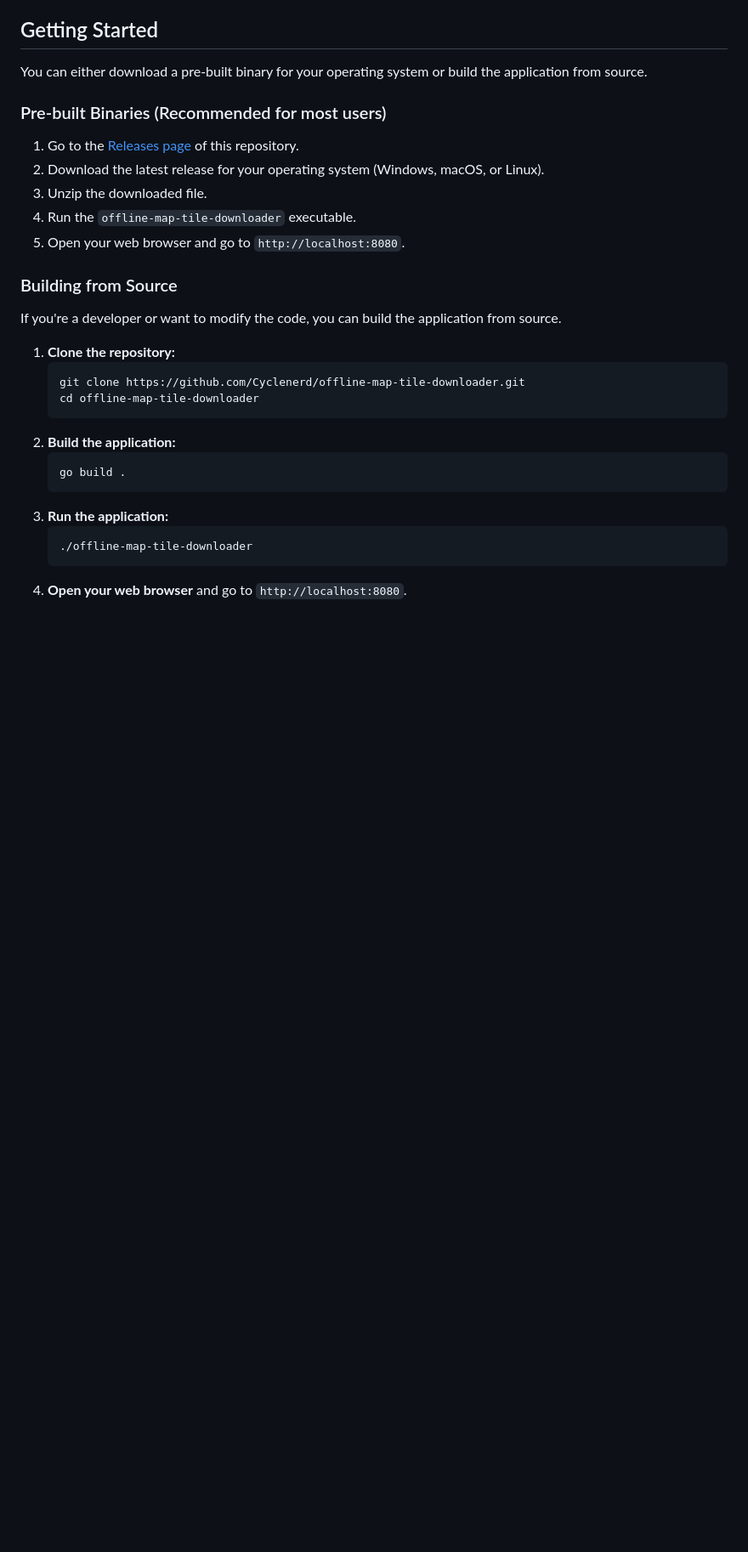
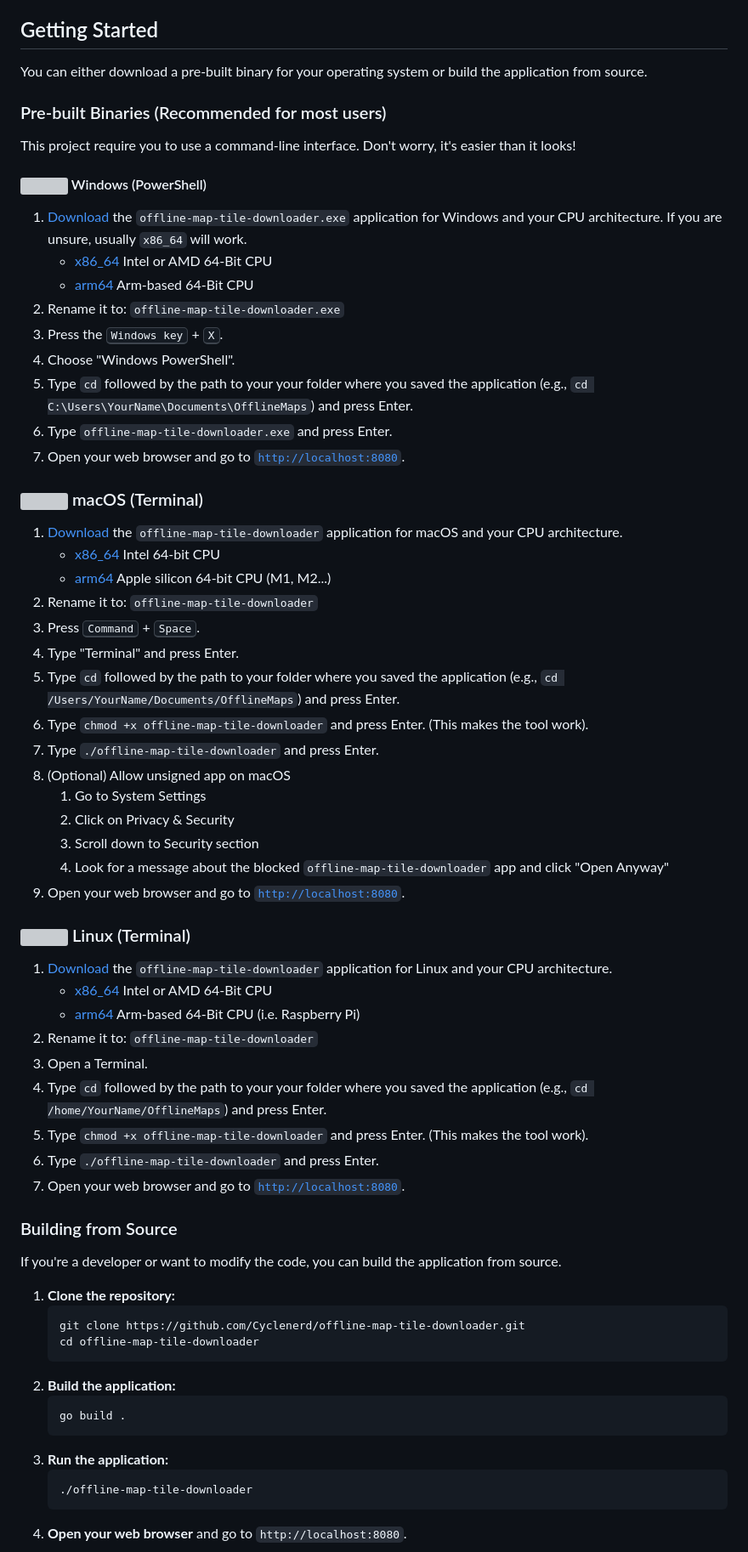
Before and after one commit to Cyclenerd/offline-map-tile-downloader, a Markdown page: README.md, the part around the change printed below. Shown: that part at 85% size. Rendered like a GitHub page; blank space fills up the shorter version; grey boxes are pictures that could not be loaded.

```diff
--- a/README.md
+++ b/README.md
@@ -34,11 +38,52 @@ You can either download a pre-built binary for your operating system or build th
 
 ### Pre-built Binaries (Recommended for most users)
 
-1.  Go to the [Releases page](https://github.com/Cyclenerd/offline-map-tile-downloader/releases) of this repository.
-2.  Download the latest release for your operating system (Windows, macOS, or Linux).
-3.  Unzip the downloaded file.
-4.  Run the `offline-map-tile-downloader` executable.
-5.  Open your web browser and go to `http://localhost:8080`.
+This project require you to use a command-line interface.
+Don't worry, it's easier than it looks!
+
+#### <img src="https://www.microsoft.com/favicon.ico" width=16 height=16/> Windows (PowerShell)
+
+1. [Download](https://github.com/Cyclenerd/offline-map-tile-downloader/releases/latest) the `offline-map-tile-downloader.exe` application for Windows and your CPU architecture. If you are unsure, usually `x86_64` will work.
+    * [x86_64](https://github.com/Cyclenerd/offline-map-tile-downloader/releases/latest/download/offline-map-tile-downloader-windows-x86_64.exe) Intel or AMD 64-Bit CPU
+    * [arm64](https://github.com/Cyclenerd/offline-map-tile-downloader/releases/latest/download/offline-map-tile-downloader-windows-arm64.exe) Arm-based 64-Bit CPU
+1. Rename it to: `offline-map-tile-downloader.exe`
+1. Press the <kbd>Windows key</kbd> + <kbd>X</kbd>.
+1. Choose "Windows PowerShell".
+1. Type `cd` followed by the path to your your folder where you saved the application (e.g., `cd C:\Users\YourName\Documents\OfflineMaps`) and press Enter.
+1. Type `offline-map-tile-downloader.exe` and press Enter.
+1. Open your web browser and go to [`http://localhost:8080`](http://localhost:8080).
+
+### <img src="https://developer.apple.com/favicon.ico" width=16 height=16/> macOS (Terminal)
+
+1. [Download](https://github.com/Cyclenerd/offline-map-tile-downloader/releases/latest) the `offline-map-tile-downloader` application for macOS and your CPU architecture.
+    * [x86_64](https://github.com/Cyclenerd/offline-map-tile-downloader/releases/latest/download/offline-map-tile-downloader-macos-x86_64) Intel 64-bit CPU
+    * [arm64](https://github.com/Cyclenerd/offline-map-tile-downloader/releases/latest/download/offline-map-tile-downloader-macos-arm64) Apple silicon 64-bit CPU (M1, M2...)
+1. Rename it to: `offline-map-tile-downloader`
+1. Press <kbd>Command</kbd> + <kbd>Space</kbd>.
+1. Type "Terminal" and press Enter.
+1. Type `cd` followed by the path to your folder where you saved the application (e.g., `cd /Users/YourName/Documents/OfflineMaps`) and press Enter.
+1. Type `chmod +x offline-map-tile-downloader` and press Enter. (This makes the tool work).
+1. Type `./offline-map-tile-downloader` and press Enter.
+1. (Optional) Allow unsigned app on macOS
+    1. Go to System Settings
+    1. Click on Privacy & Security
+    1. Scroll down to Security section
+    1. Look for a message about the blocked `offline-map-tile-downloader` app and click "Open Anyway"
+1. Open your web browser and go to [`http://localhost:8080`](http://localhost:8080).
+
+
+### <img src="https://www.kernel.org/theme/images/logos/favicon.png" width=16 height=16/> Linux (Terminal)
+
+1. [Download](https://github.com/Cyclenerd/offline-map-tile-downloader/releases/latest) the `offline-map-tile-downloader` application for Linux and your CPU architecture.
+    * [x86_64](https://github.com/Cyclenerd/offline-map-tile-downloader/releases/latest/download/offline-map-tile-downloader-linux-x86_64) Intel or AMD 64-Bit CPU
+    * [arm64](https://github.com/Cyclenerd/offline-map-tile-downloader/releases/latest/download/offline-map-tile-downloader-linux-arm64) Arm-based 64-Bit CPU (i.e. Raspberry Pi)
+1. Rename it to: `offline-map-tile-downloader`
+1. Open a Terminal.
+1. Type `cd` followed by the path to your your folder where you saved the application (e.g., `cd /home/YourName/OfflineMaps`) and press Enter.
+1. Type `chmod +x offline-map-tile-downloader` and press Enter. (This makes the tool work).
+1. Type `./offline-map-tile-downloader` and press Enter.
+1. Open your web browser and go to [`http://localhost:8080`](http://localhost:8080).
+
 
 ### Building from Source
 
```
Also changed, not shown: other parts of README.md (+7 -1 lines), img/download.png (added), img/offline.png (added).
